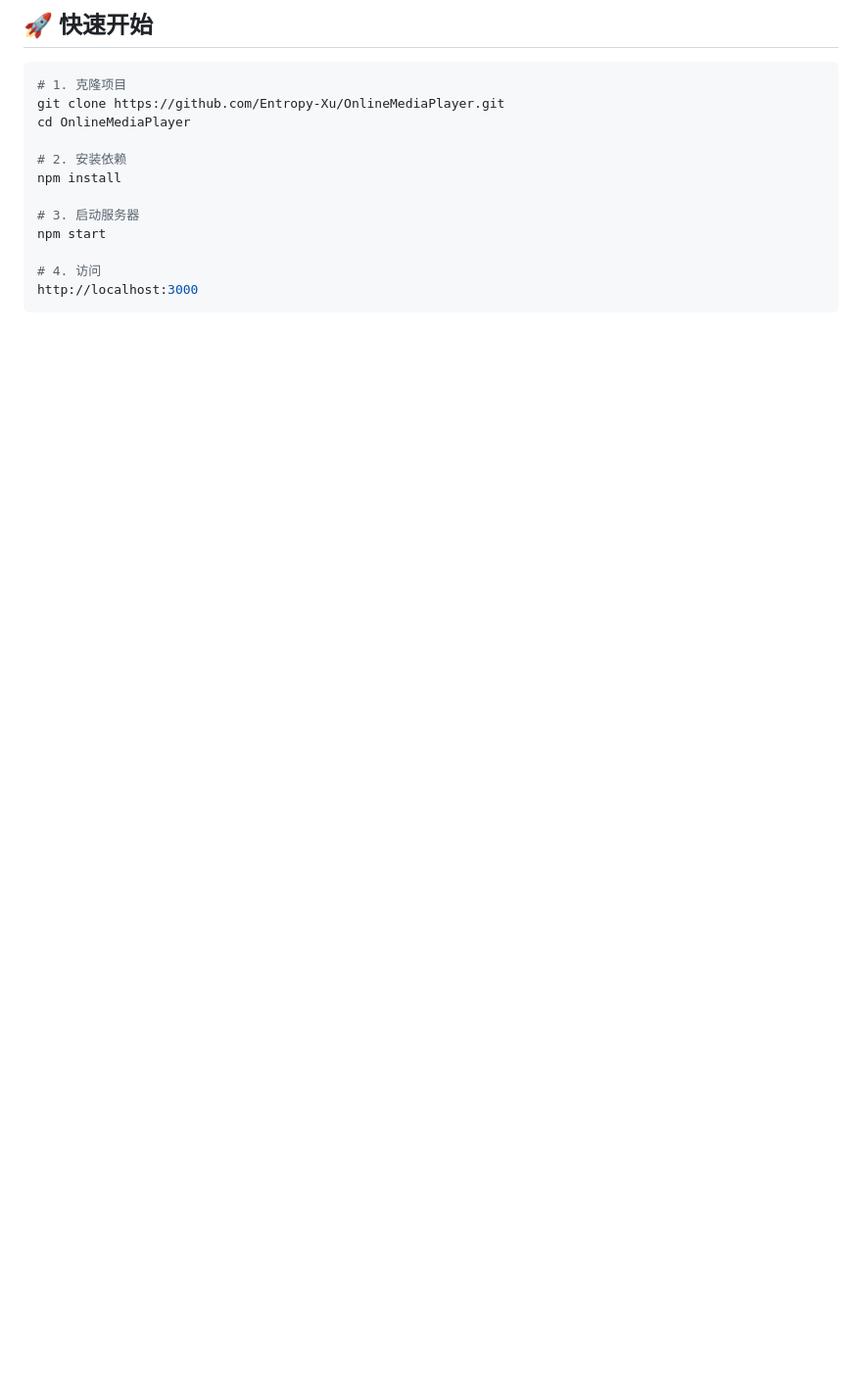
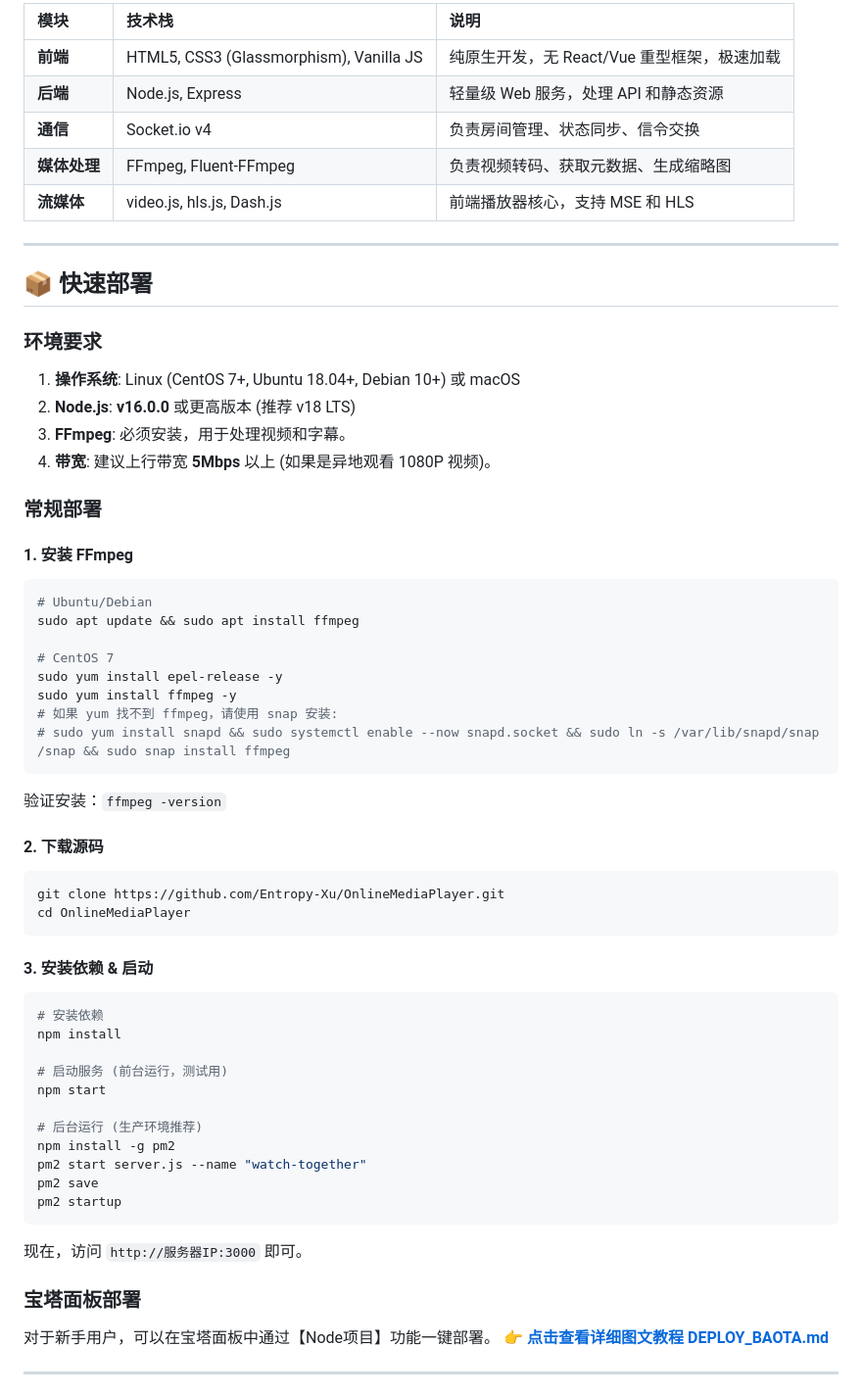
Before and after one commit to Entropy-Xu/WatchTogether, a Markdown page: README.md, the part around one of its changes. Shown at 98% size. Drawn GitHub-style; blank space fills up the shorter version.

````diff
--- a/README.md
+++ b/README.md
@@ -71,17 +93,65 @@ sudo apt install ffmpeg
 ```
 
-## 🚀 快速开始
+| 模块 | 技术栈 | 说明 |
+| :--- | :--- | :--- |
+| **前端** | HTML5, CSS3 (Glassmorphism), Vanilla JS | 纯原生开发，无 React/Vue 重型框架，极速加载 |
+| **后端** | Node.js, Express | 轻量级 Web 服务，处理 API 和静态资源 |
+| **通信** | Socket.io v4 | 负责房间管理、状态同步、信令交换 |
+| **媒体处理** | FFmpeg, Fluent-FFmpeg | 负责视频转码、获取元数据、生成缩略图 |
+| **流媒体** | video.js, hls.js, Dash.js | 前端播放器核心，支持 MSE 和 HLS |
 
+---
+
+## 📦 快速部署
+
+### 环境要求
+
+1.  **操作系统**: Linux (CentOS 7+, Ubuntu 18.04+, Debian 10+) 或 macOS
+2.  **Node.js**: **v16.0.0** 或更高版本 (推荐 v18 LTS)
+3.  **FFmpeg**: 必须安装，用于处理视频和字幕。
+4.  **带宽**: 建议上行带宽 **5Mbps** 以上 (如果是异地观看 1080P 视频)。
+
+### 常规部署
+
+#### 1. 安装 FFmpeg
 ```bash
-# 1. 克隆项目
+# Ubuntu/Debian
+sudo apt update && sudo apt install ffmpeg
+
+# CentOS 7
+sudo yum install epel-release -y
+sudo yum install ffmpeg -y
+# 如果 yum 找不到 ffmpeg，请使用 snap 安装:
+# sudo yum install snapd && sudo systemctl enable --now snapd.socket && sudo ln -s /var/lib/snapd/snap /snap && sudo snap install ffmpeg
+```
+验证安装：`ffmpeg -version`
+
+#### 2. 下载源码
+```bash
 git clone https://github.com/Entropy-Xu/OnlineMediaPlayer.git
 cd OnlineMediaPlayer
+```
 
-# 2. 安装依赖
+#### 3. 安装依赖 & 启动
+```bash
+# 安装依赖
 npm install
 
-# 3. 启动服务器
+# 启动服务 (前台运行，测试用)
 npm start
 
-# 4. 访问
-http://localhost:3000
+# 后台运行 (生产环境推荐)
+npm install -g pm2
+pm2 start server.js --name "watch-together"
+pm2 save
+pm2 startup
+```
+现在，访问 `http://服务器IP:3000` 即可。
+
+### 宝塔面板部署
+
+对于新手用户，可以在宝塔面板中通过【Node项目】功能一键部署。
+👉 **[点击查看详细图文教程 DEPLOY_BAOTA.md](DEPLOY_BAOTA.md)**
+
+---
+
````
Also changed, not shown: other parts of README.md (+136 -81 lines).
